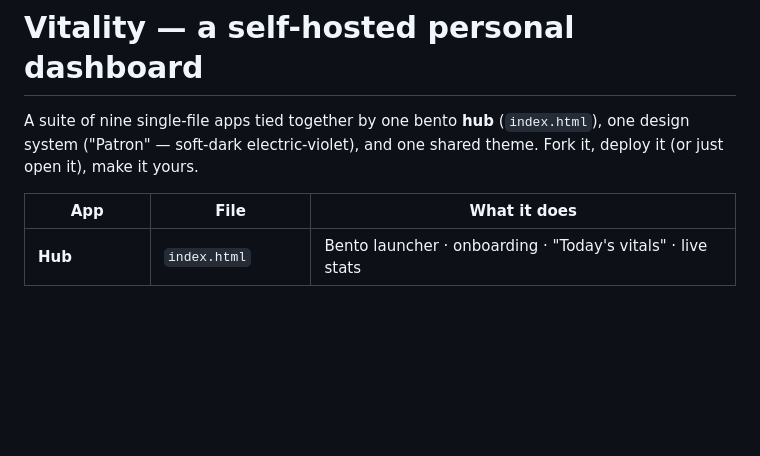
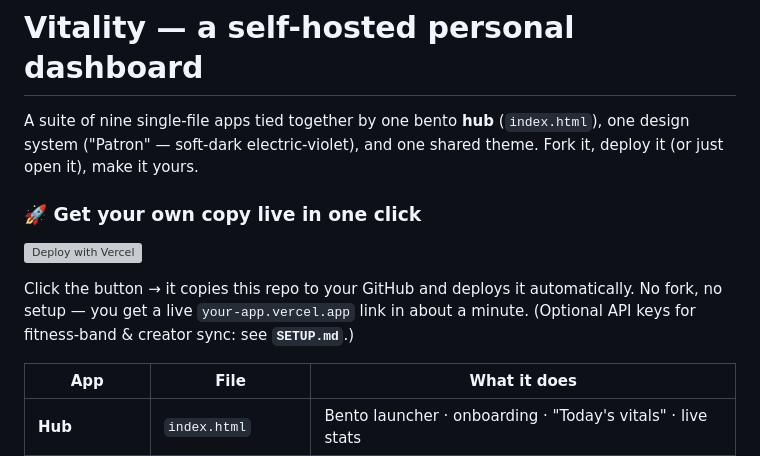
Before and after one commit to ohwisey/patron, a Markdown page: README.md, the part around the change. Drawn GitHub-style; blank space fills up the shorter version; grey boxes are pictures that could not be loaded.

Commit message:
docs: add one-click Deploy with Vercel button
Co-Authored-By: Claude Opus 4.8 (1M context) <noreply@anthropic.com>

```diff
--- a/README.md
+++ b/README.md
@@ -3,6 +3,14 @@
 A suite of nine single-file apps tied together by one bento **hub** (`index.html`),
 one design system ("Patron" — soft-dark electric-violet), and one shared theme.
 Fork it, deploy it (or just open it), make it yours.
+
+### 🚀 Get your own copy live in one click
+
+[![Deploy with Vercel](https://vercel.com/button)](https://vercel.com/new/clone?repository-url=https://github.com/ohwisey/patron)
+
+Click the button → it copies this repo to your GitHub and deploys it automatically.
+No fork, no setup — you get a live `your-app.vercel.app` link in about a minute.
+(Optional API keys for fitness-band & creator sync: see **`SETUP.md`**.)
 
 | App | File | What it does |
 |---|---|---|
```
